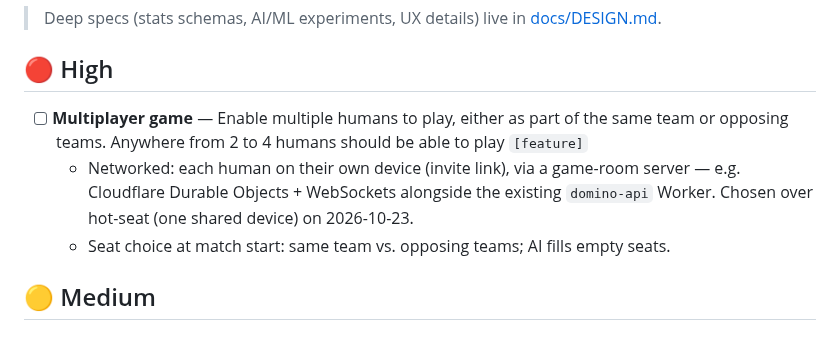
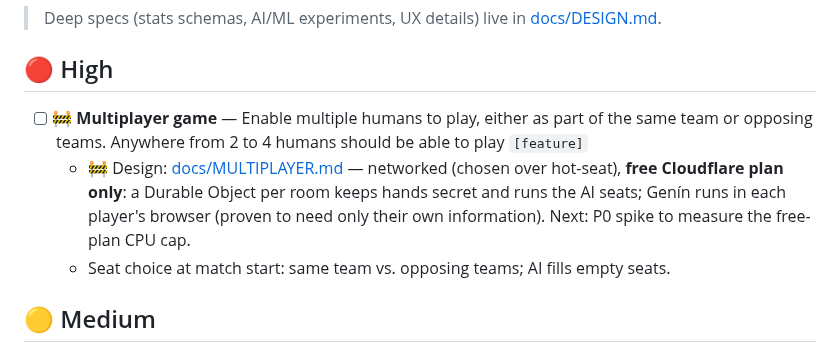
Before and after one commit to MarAlons0/domino-advisor, a Markdown page: BACKLOG.md, the part around the change. Drawn GitHub-style.

```diff
--- a/BACKLOG.md
+++ b/BACKLOG.md
@@ -4,8 +4,8 @@ _Last updated: 2026-10-23 (Master grading by simulated win rate shipped as v1.9.
 > Deep specs (stats schemas, AI/ML experiments, UX details) live in [docs/DESIGN.md](docs/DESIGN.md).
 
 ## 🔴 High
-- [ ] **Multiplayer game** — Enable multiple humans to play, either as part of the same team or opposing teams. Anywhere from 2 to 4 humans should be able to play `[feature]`
-  - Networked: each human on their own device (invite link), via a game-room server — e.g. Cloudflare Durable Objects + WebSockets alongside the existing `domino-api` Worker. Chosen over hot-seat (one shared device) on 2026-10-23.
+- [ ] 🚧 **Multiplayer game** — Enable multiple humans to play, either as part of the same team or opposing teams. Anywhere from 2 to 4 humans should be able to play `[feature]`
+  - 🚧 Design: [docs/MULTIPLAYER.md](docs/MULTIPLAYER.md) — networked (chosen over hot-seat), **free Cloudflare plan only**: a Durable Object per room keeps hands secret and runs the AI seats; Genín runs in each player's browser (proven to need only their own information). Next: P0 spike to measure the free-plan CPU cap.
   - Seat choice at match start: same team vs. opposing teams; AI fills empty seats.
 
 ## 🟡 Medium
```
Also changed, not shown: docs/MULTIPLAYER.md (added, +162 -0 lines).
